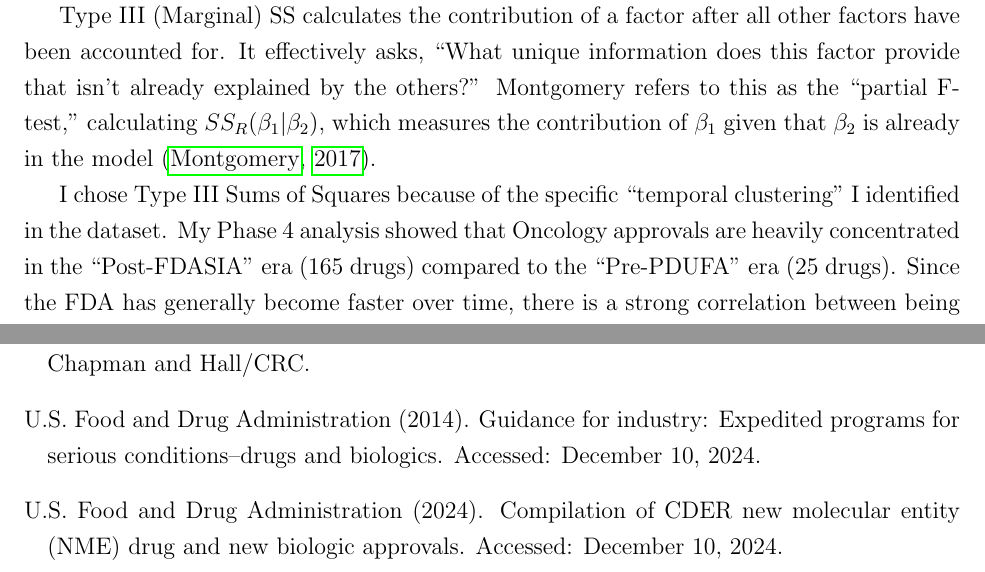
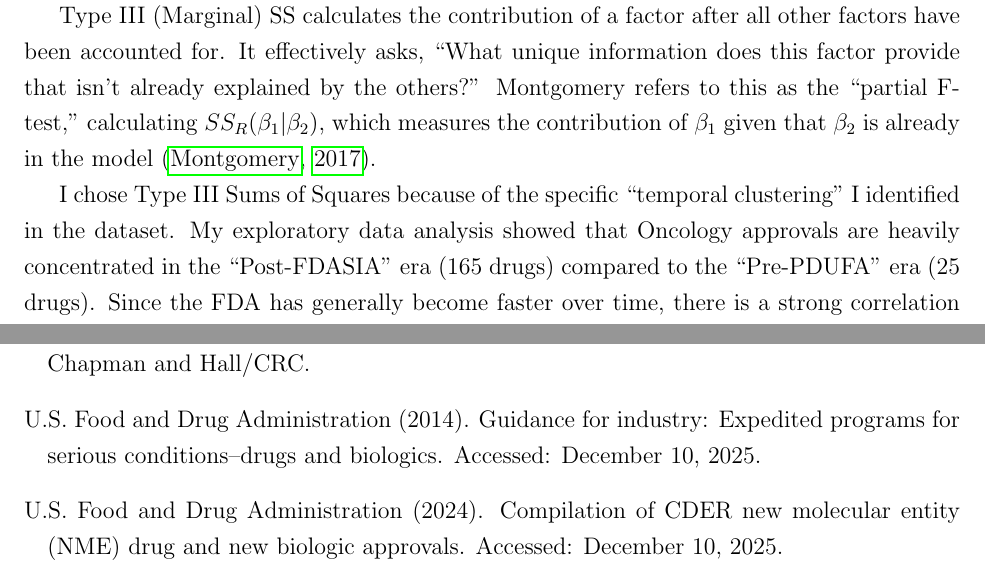
Before and after one commit to BasirS/fda-oncology-approval-analysis, a LaTeX paper (docs/FDA_Analysis_Guide_FINAL.tex, which reads docs/fda_references.bib): two parts of pages 11 and 35 of 40, joined at a grey line, cut so that both start at the same text. Compiled offline with pdfLaTeX.

Commit message:
Fix reference access dates and clarify terminology

```diff
--- a/docs/FDA_Analysis_Guide_FINAL.tex
+++ b/docs/FDA_Analysis_Guide_FINAL.tex
@@ -180,7 +180,7 @@ This lack of orthogonality forces a choice between different methods of calculat
 
 Type III (Marginal) SS calculates the contribution of a factor after all other factors have been accounted for. It effectively asks, ``What unique information does this factor provide that isn't already explained by the others?'' Montgomery refers to this as the ``partial F-test,'' calculating $SS_R(\beta_1 | \beta_2)$, which measures the contribution of $\beta_1$ given that $\beta_2$ is already in the model \citep{montgomery2017}.
 
-I chose Type III Sums of Squares because of the specific ``temporal clustering'' I identified in the dataset. My Phase 4 analysis showed that Oncology approvals are heavily concentrated in the ``Post-FDASIA'' era (165 drugs) compared to the ``Pre-PDUFA'' era (25 drugs). Since the FDA has generally become faster over time, there is a strong correlation between being an oncology drug and being a modern (faster) approval.
+I chose Type III Sums of Squares because of the specific ``temporal clustering'' I identified in the dataset. My exploratory data analysis showed that Oncology approvals are heavily concentrated in the ``Post-FDASIA'' era (165 drugs) compared to the ``Pre-PDUFA'' era (25 drugs). Since the FDA has generally become faster over time, there is a strong correlation between being an oncology drug and being a modern (faster) approval.
 
 If I had used Type I SS, the results would have depended arbitrarily on whether I listed Therapeutic Area or Regulatory Era first in the model equation. By using Type III SS, I calculated the marginal contribution of the Therapeutic Area. This aligns with Montgomery's description of testing hypotheses in unbalanced designs using the general regression significance test \citep{montgomery2017}. This approach ensures that any significant finding for Oncology is not simply reflecting the fact that these drugs were approved during a faster regulatory era; it isolates the specific effect of the therapeutic area adjusted for the regulatory era. This rigorous handling of the unbalanced structure is what allowed me to eventually identify the Simpson's Paradox hidden within the interaction terms.
 
--- a/docs/fda_references.bib
+++ b/docs/fda_references.bib
@@ -11,7 +11,7 @@
   title = {Guidance for Industry: Expedited Programs for Serious Conditions--Drugs and Biologics},
   year = {2014},
   url = {https://www.fda.gov/regulatory-information/search-fda-guidance-documents/expedited-programs-serious-conditions-drugs-and-biologics},
-  note = {Accessed: December 10, 2024}
+  note = {Accessed: December 10, 2025}
 }
 
 @misc{fda2024,
@@ -19,7 +19,7 @@
   title = {Compilation of {CDER} New Molecular Entity ({NME}) Drug and New Biologic Approvals},
   year = {2024},
   url = {https://www.fda.gov/drugs/drug-approvals-and-databases/compilation-cder-new-molecular-entity-nme-drug-and-new-biologic-approvals},
-  note = {Accessed: December 10, 2024}
+  note = {Accessed: December 10, 2025}
 }
 
 @book{larsen2018,
```
Also changed, not shown: docs/FDA_Analysis_Guide_FINAL.pdf.
